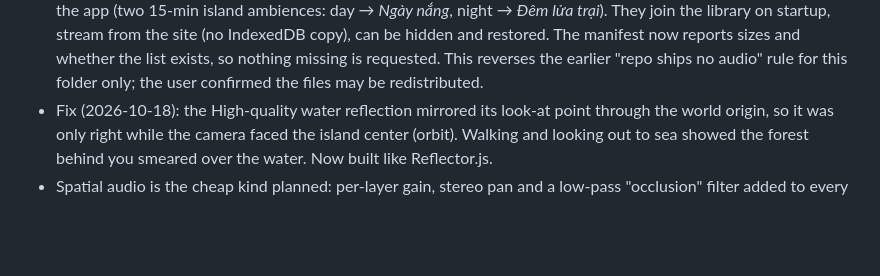
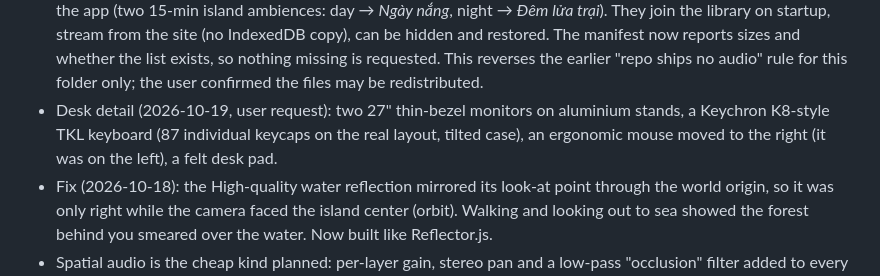
Before and after one commit to hau100993/tiny-tropical-island, a Markdown page: PLAN.md, the part around the change. Drawn GitHub-style; blank space fills up the shorter version.

```diff
--- a/PLAN.md
+++ b/PLAN.md
@@ -54,6 +54,7 @@
 - Character skinning (2026-10-18, user feedback "no knee joint, limbs like Lego"): the avatar is now a `SkinnedMesh` (15 bones, 3 draw calls); arms and legs are continuous skins weighted across the elbow/knee. New gait cycle per leg (hip, knee, foot pitch, stance/swing) for walking and running.
 - Joint fixes (2026-10-18, user feedback): the shoulder is a deltoid dome continuous with the sleeve and weighted between chest and arm (it was a separate capped tube that showed as a "can"); the separate kneecap ball is gone; limb cross-sections are interpolated with Catmull-Rom (no flat bands).
 - Built-in recordings (2026-10-19, user request): `public/audio/library/library.json` lists recordings shipped with the app (two 15-min island ambiences: day → *Ngày nắng*, night → *Đêm lửa trại*). They join the library on startup, stream from the site (no IndexedDB copy), can be hidden and restored. The manifest now reports sizes and whether the list exists, so nothing missing is requested. This reverses the earlier "repo ships no audio" rule for this folder only; the user confirmed the files may be redistributed.
+- Desk detail (2026-10-19, user request): two 27" thin-bezel monitors on aluminium stands, a Keychron K8-style TKL keyboard (87 individual keycaps on the real layout, tilted case), an ergonomic mouse moved to the right (it was on the left), a felt desk pad.
 - Fix (2026-10-18): the High-quality water reflection mirrored its look-at point through the world origin, so it was only right while the camera faced the island center (orbit). Walking and looking out to sea showed the forest behind you smeared over the water. Now built like Reflector.js.
 - Spatial audio is the cheap kind planned: per-layer gain, stereo pan and a low-pass "occlusion" filter added to every layer (`BaseLayer`), updated ~10×/s. The wave pan assumes the sea lies away from the island center (true for this round island).
 
```
Also changed, not shown: README.md (+4 -1 lines).
